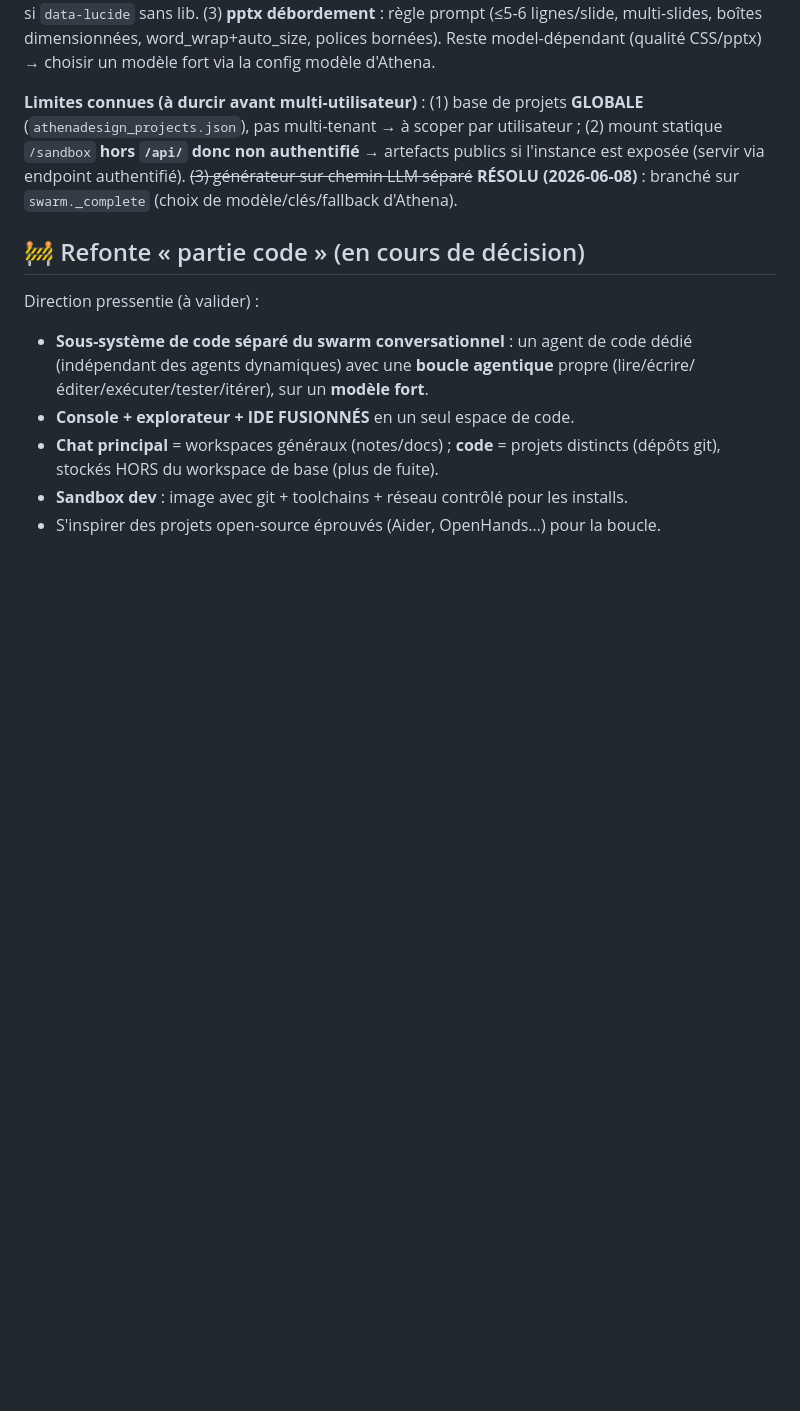
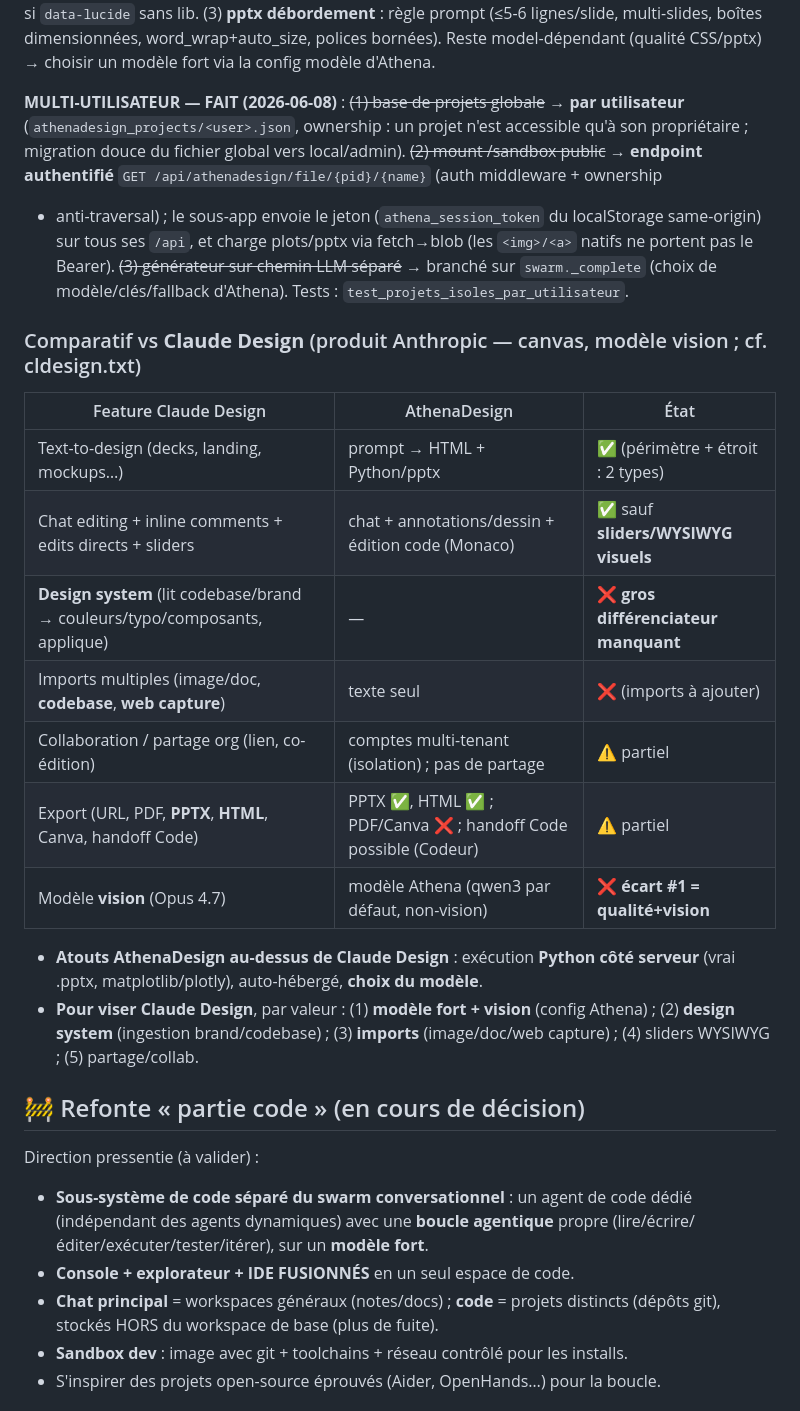
Before and after one commit to faelnor92/Athena, a Markdown page: docs/DEV_NOTES.md, the part around the change. Rendered like a GitHub page; blank space fills up the shorter version.

Commit message:
docs(athenadesign): multi-user FAIT + comparatif vs produit Claude Design (cldesign.txt)
Co-Authored-By: Claude Opus 4.8 <noreply@anthropic.com>

```diff
--- a/docs/DEV_NOTES.md
+++ b/docs/DEV_NOTES.md
@@ -80,11 +80,27 @@ de secours dans l'aperçu si `data-lucide` sans lib. (3) **pptx débordement** :
 (≤5-6 lignes/slide, multi-slides, boîtes dimensionnées, word_wrap+auto_size, polices bornées).
 Reste model-dépendant (qualité CSS/pptx) → choisir un modèle fort via la config modèle d'Athena.
 
-**Limites connues (à durcir avant multi-utilisateur)** : (1) base de projets **GLOBALE**
-(`athenadesign_projects.json`), pas multi-tenant → à scoper par utilisateur ; (2) mount statique
-`/sandbox` **hors `/api/` donc non authentifié** → artefacts publics si l'instance est exposée
-(servir via endpoint authentifié). ~~(3) générateur sur chemin LLM séparé~~ **RÉSOLU (2026-06-08)** :
-branché sur `swarm._complete` (choix de modèle/clés/fallback d'Athena).
+**MULTI-UTILISATEUR — FAIT (2026-06-08)** : ~~(1) base de projets globale~~ → **par utilisateur**
+(`athenadesign_projects/<user>.json`, ownership : un projet n'est accessible qu'à son
+propriétaire ; migration douce du fichier global vers local/admin). ~~(2) mount /sandbox public~~
+→ **endpoint authentifié** `GET /api/athenadesign/file/{pid}/{name}` (auth middleware + ownership
++ anti-traversal) ; le sous-app envoie le jeton (`athena_session_token` du localStorage same-origin)
+sur tous ses `/api`, et charge plots/pptx via fetch→blob (les `<img>/<a>` natifs ne portent pas le
+Bearer). ~~(3) générateur sur chemin LLM séparé~~ → branché sur `swarm._complete` (choix de
+modèle/clés/fallback d'Athena). Tests : `test_projets_isoles_par_utilisateur`.
+
+### Comparatif vs **Claude Design** (produit Anthropic — canvas, modèle vision ; cf. cldesign.txt)
+| Feature Claude Design | AthenaDesign | État |
+|---|---|---|
+| Text-to-design (decks, landing, mockups…) | prompt → HTML + Python/pptx | ✅ (périmètre + étroit : 2 types) |
+| Chat editing + inline comments + edits directs + sliders | chat + annotations/dessin + édition code (Monaco) | ✅ sauf **sliders/WYSIWYG visuels** |
+| **Design system** (lit codebase/brand → couleurs/typo/composants, applique) | — | ❌ **gros différenciateur manquant** |
+| Imports multiples (image/doc, **codebase**, **web capture**) | texte seul | ❌ (imports à ajouter) |
+| Collaboration / partage org (lien, co-édition) | comptes multi-tenant (isolation) ; pas de partage | ⚠️ partiel |
+| Export (URL, PDF, **PPTX**, **HTML**, Canva, handoff Code) | PPTX ✅, HTML ✅ ; PDF/Canva ❌ ; handoff Code possible (Codeur) | ⚠️ partiel |
+| Modèle **vision** (Opus 4.7) | modèle Athena (qwen3 par défaut, non-vision) | ❌ **écart #1 = qualité+vision** |
+- **Atouts AthenaDesign au-dessus de Claude Design** : exécution **Python côté serveur** (vrai .pptx, matplotlib/plotly), auto-hébergé, **choix du modèle**.
+- **Pour viser Claude Design**, par valeur : (1) **modèle fort + vision** (config Athena) ; (2) **design system** (ingestion brand/codebase) ; (3) **imports** (image/doc/web capture) ; (4) sliders WYSIWYG ; (5) partage/collab.
 
 ## 🚧 Refonte « partie code » (en cours de décision)
 Direction pressentie (à valider) :
```
